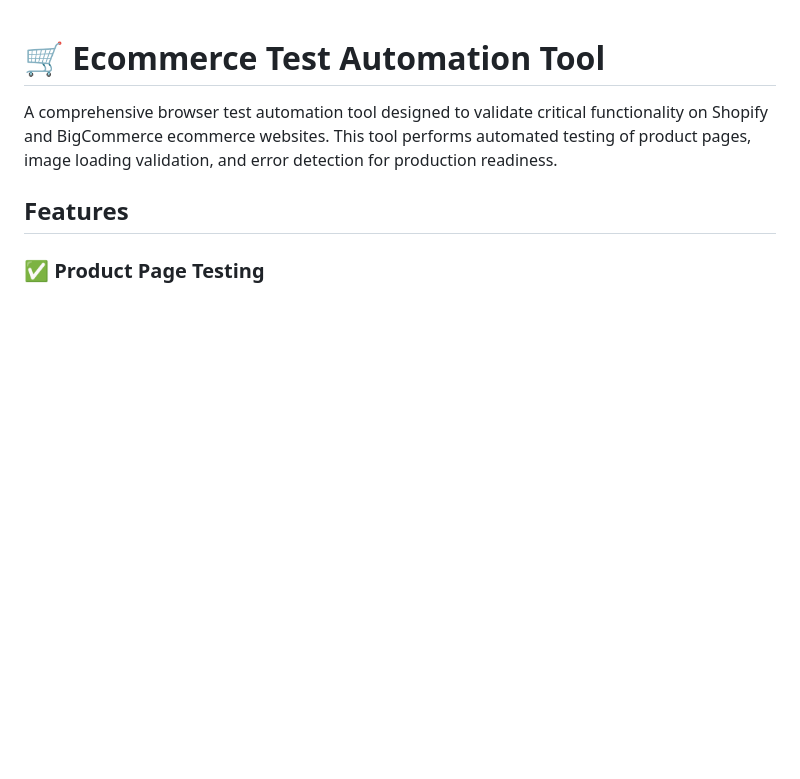
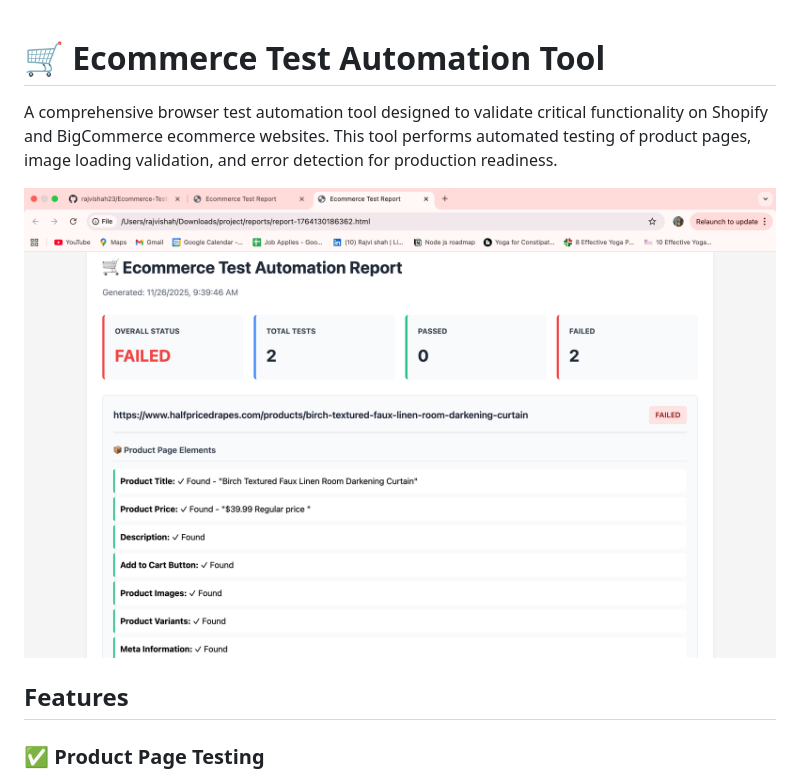
Before and after one commit to rajvishah23/Ecommerce-Test-Automation-Tool, a Markdown page: README.md, the part around the change. Drawn GitHub-style; blank space fills up the shorter version.

```diff
--- a/README.md
+++ b/README.md
@@ -1,6 +1,8 @@
 # 🛒 Ecommerce Test Automation Tool
 
 A comprehensive browser test automation tool designed to validate critical functionality on Shopify and BigCommerce ecommerce websites. This tool performs automated testing of product pages, image loading validation, and error detection for production readiness.
+
+![Tool Screenshot 1](https://github.com/rajvishah23/Ecommerce-Test-Automation-Tool/blob/main/Screenshot%202025-11-26%20at%2010.00.01%20AM.png)
 
 ## Features
 
```
